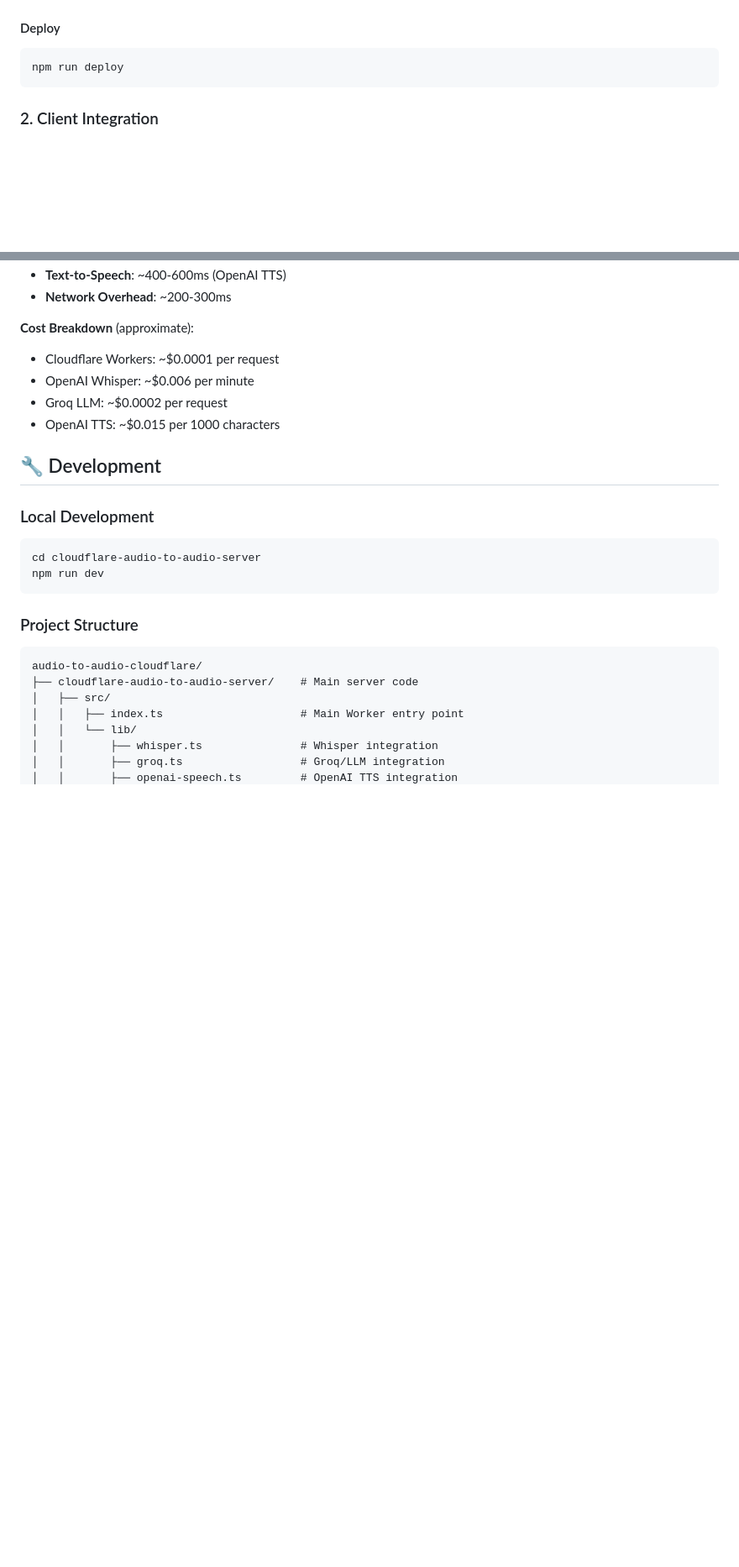
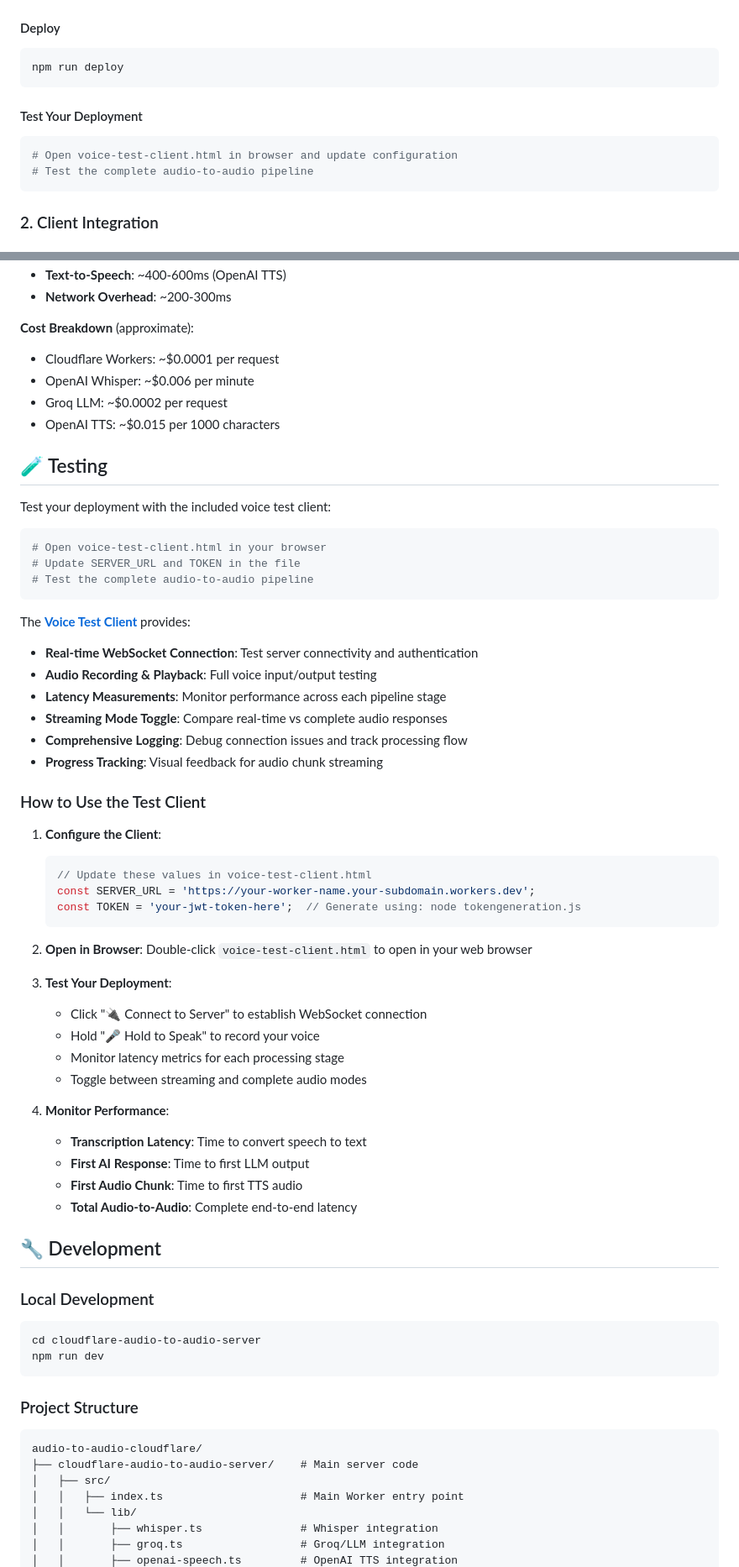
Before and after one commit to Qloud-AI/Audio2Audio-Cloudflare-Expo, a Markdown page: README.md, 2 parts joined by grey strips. Shown at 84% size. Rendered like a GitHub page; blank space fills up the shorter version.

Commit message:
Added about testing

````diff
--- a/README.md
+++ b/README.md
@@ -86,6 +86,12 @@ npx wrangler secret put GOOGLE_SEARCH_ENGINE_ID
 #### Deploy
 ```bash
 npm run deploy
+```
+
+#### Test Your Deployment
+```bash
+# Open voice-test-client.html in browser and update configuration
+# Test the complete audio-to-audio pipeline
 ```
 
 ### 2. Client Integration
@@ -288,6 +294,47 @@ This implementation is optimized for speed and cost-efficiency:
 - Groq LLM: ~$0.0002 per request
 - OpenAI TTS: ~$0.015 per 1000 characters
 
+## 🧪 Testing
+
+Test your deployment with the included voice test client:
+
+```bash
+# Open voice-test-client.html in your browser
+# Update SERVER_URL and TOKEN in the file
+# Test the complete audio-to-audio pipeline
+```
+
+The **[Voice Test Client](./voice-test-client.html)** provides:
+- **Real-time WebSocket Connection**: Test server connectivity and authentication
+- **Audio Recording & Playback**: Full voice input/output testing
+- **Latency Measurements**: Monitor performance across each pipeline stage
+- **Streaming Mode Toggle**: Compare real-time vs complete audio responses
+- **Comprehensive Logging**: Debug connection issues and track processing flow
+- **Progress Tracking**: Visual feedback for audio chunk streaming
+
+### How to Use the Test Client
+
+1. **Configure the Client**:
+   ```javascript
+   // Update these values in voice-test-client.html
+   const SERVER_URL = 'https://your-worker-name.your-subdomain.workers.dev';
+   const TOKEN = 'your-jwt-token-here';  // Generate using: node tokengeneration.js
+   ```
+
+2. **Open in Browser**: Double-click `voice-test-client.html` to open in your web browser
+
+3. **Test Your Deployment**:
+   - Click "🔌 Connect to Server" to establish WebSocket connection
+   - Hold "🎤 Hold to Speak" to record your voice
+   - Monitor latency metrics for each processing stage
+   - Toggle between streaming and complete audio modes
+
+4. **Monitor Performance**:
+   - **Transcription Latency**: Time to convert speech to text
+   - **First AI Response**: Time to first LLM output
+   - **First Audio Chunk**: Time to first TTS audio
+   - **Total Audio-to-Audio**: Complete end-to-end latency
+
 ## 🔧 Development
 
 ### Local Development
````
Also changed, not shown: other parts of README.md (+1 -0 lines).
